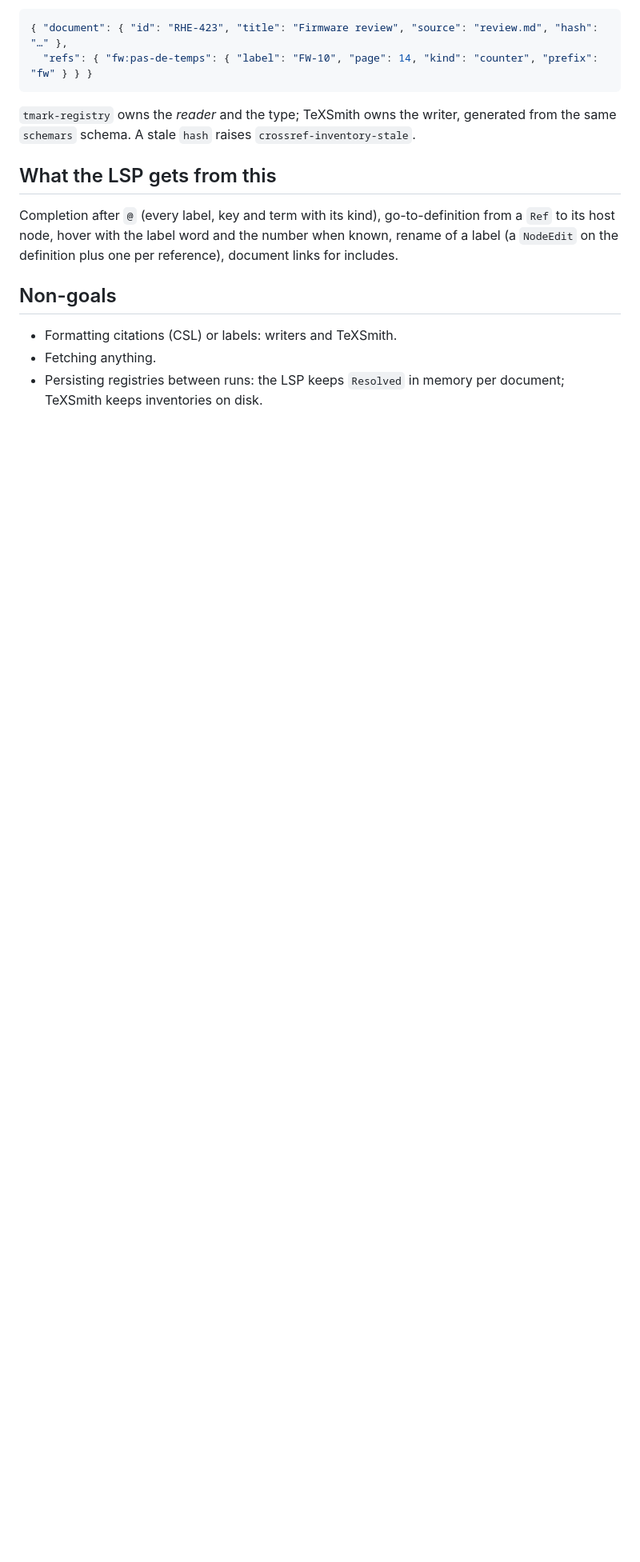
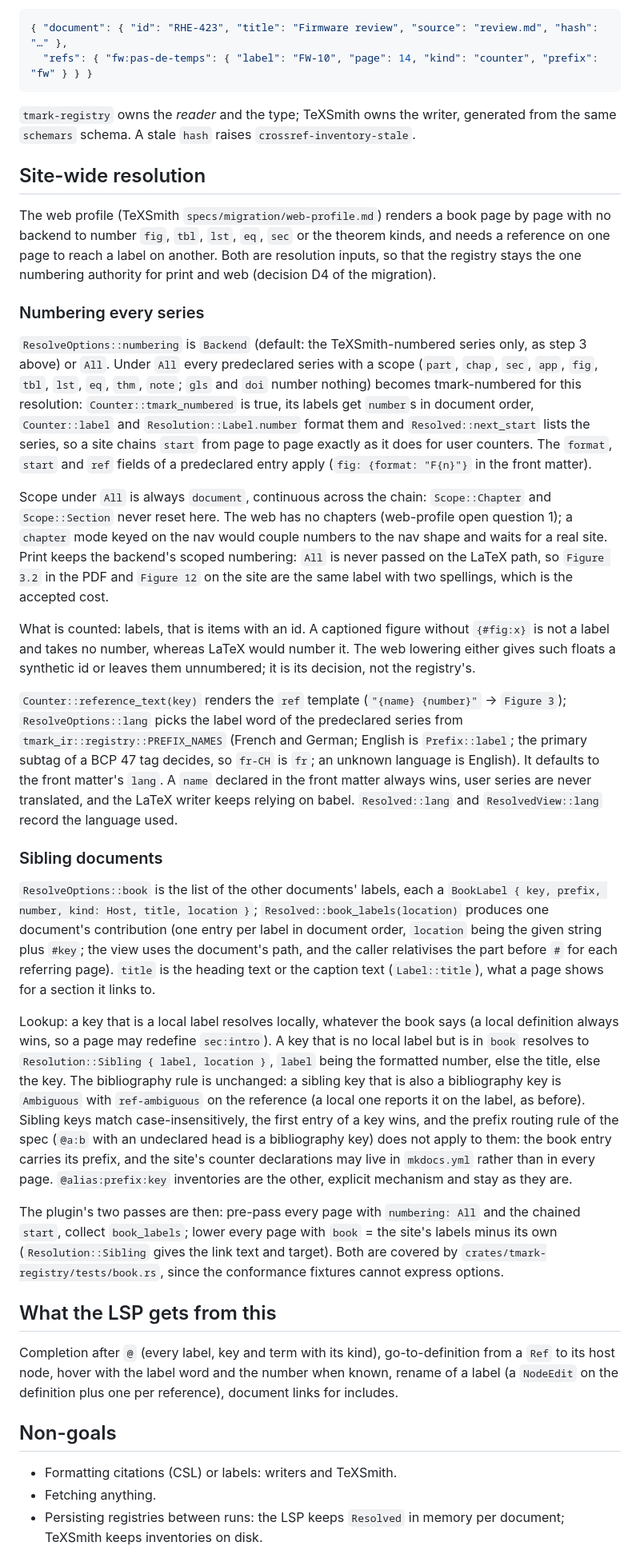
Before and after one commit to yves-chevallier/tmark, a Markdown page: design/06-registries.md, the part around one of its changes. Shown at 80% size. Rendered like a GitHub page; blank space fills up the shorter version.

Commit message:
design: site-wide resolution and the scope challenge
Design 06 §Site-wide resolution documents `Numbering::All`, `lang`,
`book`/`Sibling` and the plugin's two passes; design 12 records the spec
question on `scope` under site-wide numbering.

Co-Authored-By: Claude Fable 5.1 <noreply@anthropic.com>

```diff
--- a/design/06-registries.md
+++ b/design/06-registries.md
@@ -97,6 +99,82 @@ here for cross-document references:
 `tmark-registry` owns the *reader* and the type; TeXSmith owns the writer,
 generated from the same `schemars` schema. A stale `hash` raises
 `crossref-inventory-stale`.
+
+## Site-wide resolution
+
+The web profile (TeXSmith `specs/migration/web-profile.md`) renders a book
+page by page with no backend to number `fig`, `tbl`, `lst`, `eq`, `sec` or
+the theorem kinds, and needs a reference on one page to reach a label on
+another. Both are resolution inputs, so that the registry stays the one
+numbering authority for print and web (decision D4 of the migration).
+
+### Numbering every series
+
+`ResolveOptions::numbering` is `Backend` (default: the TeXSmith-numbered
+series only, as step 3 above) or `All`. Under `All` every predeclared
+series with a scope (`part`, `chap`, `sec`, `app`, `fig`, `tbl`, `lst`,
+`eq`, `thm`, `note`; `gls` and `doi` number nothing) becomes
+tmark-numbered for this resolution: `Counter::tmark_numbered` is true,
+its labels get `number`s in document order, `Counter::label` and
+`Resolution::Label.number` format them and `Resolved::next_start` lists
+the series, so a site chains `start` from page to page exactly as it does
+for user counters. The `format`, `start` and `ref` fields of a
+predeclared entry apply (`fig: {format: "F{n}"}` in the front matter).
+
+Scope under `All` is always `document`, continuous across the chain:
+`Scope::Chapter` and `Scope::Section` never reset here. The web has no
+chapters (web-profile open question 1); a `chapter` mode keyed on the nav
+would couple numbers to the nav shape and waits for a real site. Print
+keeps the backend's scoped numbering: `All` is never passed on the LaTeX
+path, so `Figure 3.2` in the PDF and `Figure 12` on the site are the same
+label with two spellings, which is the accepted cost.
+
+What is counted: labels, that is items with an id. A captioned figure
+without `{#fig:x}` is not a label and takes no number, whereas LaTeX would
+number it. The web lowering either gives such floats a synthetic id or
+leaves them unnumbered; it is its decision, not the registry's.
+
+`Counter::reference_text(key)` renders the `ref` template
+(`"{name} {number}"` → `Figure 3`); `ResolveOptions::lang` picks the label
+word of the predeclared series from `tmark_ir::registry::PREFIX_NAMES`
+(French and German; English is `Prefix::label`; the primary subtag of a
+BCP 47 tag decides, so `fr-CH` is `fr`; an unknown language is English).
+It defaults to the front matter's `lang`. A `name` declared in the front
+matter always wins, user series are never translated, and the LaTeX
+writer keeps relying on babel. `Resolved::lang` and `ResolvedView::lang`
+record the language used.
+
+### Sibling documents
+
+`ResolveOptions::book` is the list of the other documents' labels, each a
+`BookLabel { key, prefix, number, kind: Host, title, location }`;
+`Resolved::book_labels(location)` produces one document's contribution
+(one entry per label in document order, `location` being the given string
+plus `#key`; the view uses the document's path, and the caller relativises
+the part before `#` for each referring page). `title` is the heading text
+or the caption text (`Label::title`), what a page shows for a section it
+links to.
+
+Lookup: a key that is a local label resolves locally, whatever the book
+says (a local definition always wins, so a page may redefine `sec:intro`).
+A key that is no local label but is in `book` resolves to
+`Resolution::Sibling { label, location }`, `label` being the formatted
+number, else the title, else the key. The bibliography rule is unchanged:
+a sibling key that is also a bibliography key is `Ambiguous` with
+`ref-ambiguous` on the reference (a local one reports it on the label, as
+before). Sibling keys match case-insensitively, the first entry of a key
+wins, and the prefix routing rule of the spec (`@a:b` with an undeclared
+head is a bibliography key) does not apply to them: the book entry carries
+its prefix, and the site's counter declarations may live in `mkdocs.yml`
+rather than in every page. `@alias:prefix:key` inventories are the other,
+explicit mechanism and stay as they are.
+
+The plugin's two passes are then: pre-pass every page with `numbering:
+All` and the chained `start`, collect `book_labels`; lower every page with
+`book` = the site's labels minus its own (`Resolution::Sibling` gives the
+link text and target). Both are covered by
+`crates/tmark-registry/tests/book.rs`, since the conformance fixtures
+cannot express options.
 
 ## What the LSP gets from this
 
```
Also changed, not shown: other parts of design/06-registries.md (+3 -1 lines), design/12-spec-challenges.md (+1 -0 lines).
